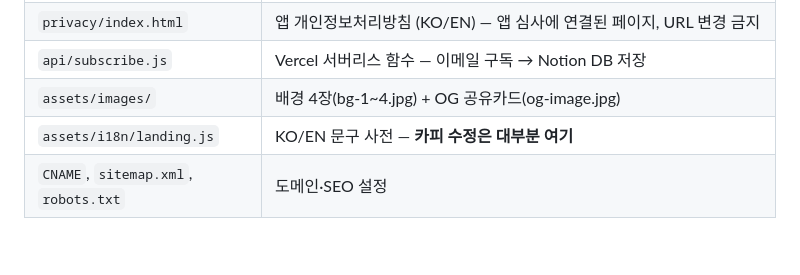
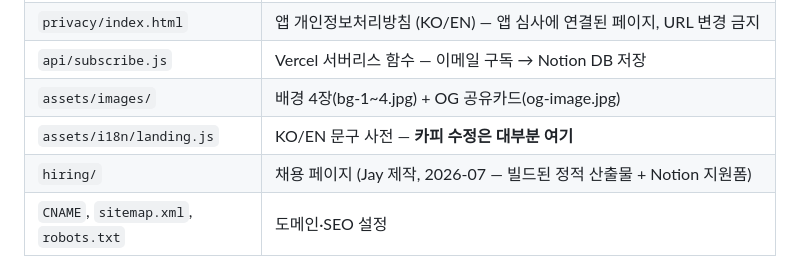
Before and after one commit to DIVEROID-software/diveroid-landing, a Markdown page: CLAUDE.md, the part around the change. Rendered like a GitHub page; blank space fills up the shorter version.

Commit message:
docs: 인수인계 문서 현행화 (Jay GitHub 권한 기보유·hiring 페이지 반영)

```diff
--- a/CLAUDE.md
+++ b/CLAUDE.md
@@ -21,6 +21,7 @@
 | `api/subscribe.js`                   | Vercel 서버리스 함수 — 이메일 구독 → Notion DB 저장                                                                                    |
 | `assets/images/`                     | 배경 4장(bg-1~4.jpg) + OG 공유카드(og-image.jpg)                                                                                       |
 | `assets/i18n/landing.js`             | KO/EN 문구 사전 — **카피 수정은 대부분 여기**                                                                                          |
+| `hiring/`                            | 채용 페이지 (Jay 제작, 2026-07 — 빌드된 정적 산출물 + Notion 지원폼)                                                                   |
 | `CNAME`, `sitemap.xml`, `robots.txt` | 도메인·SEO 설정                                                                                                                        |
 
 ## 수정 → 배포 절차
```
Also changed, not shown: HANDOFF_JAY.md (+5 -5 lines).
